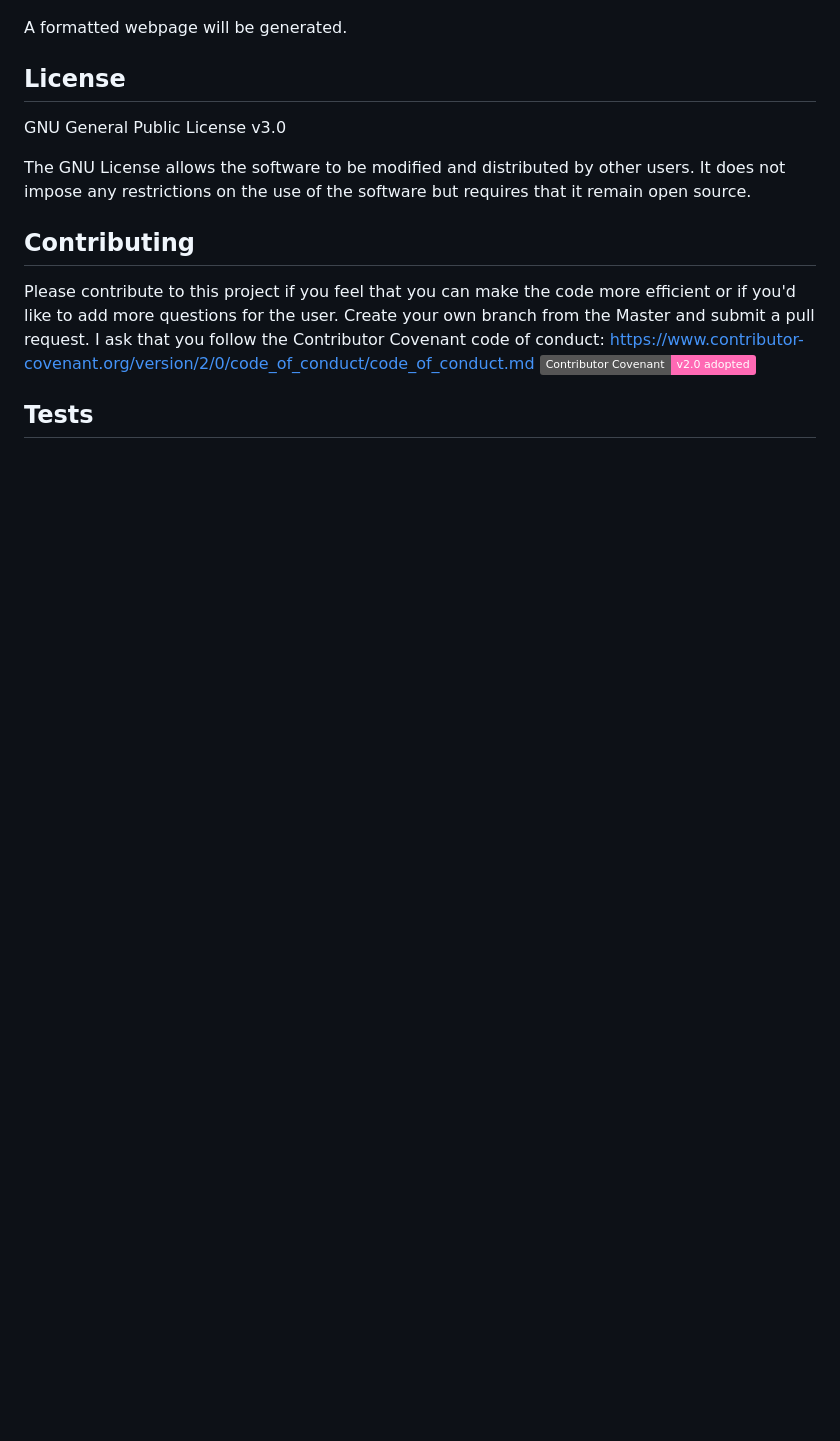
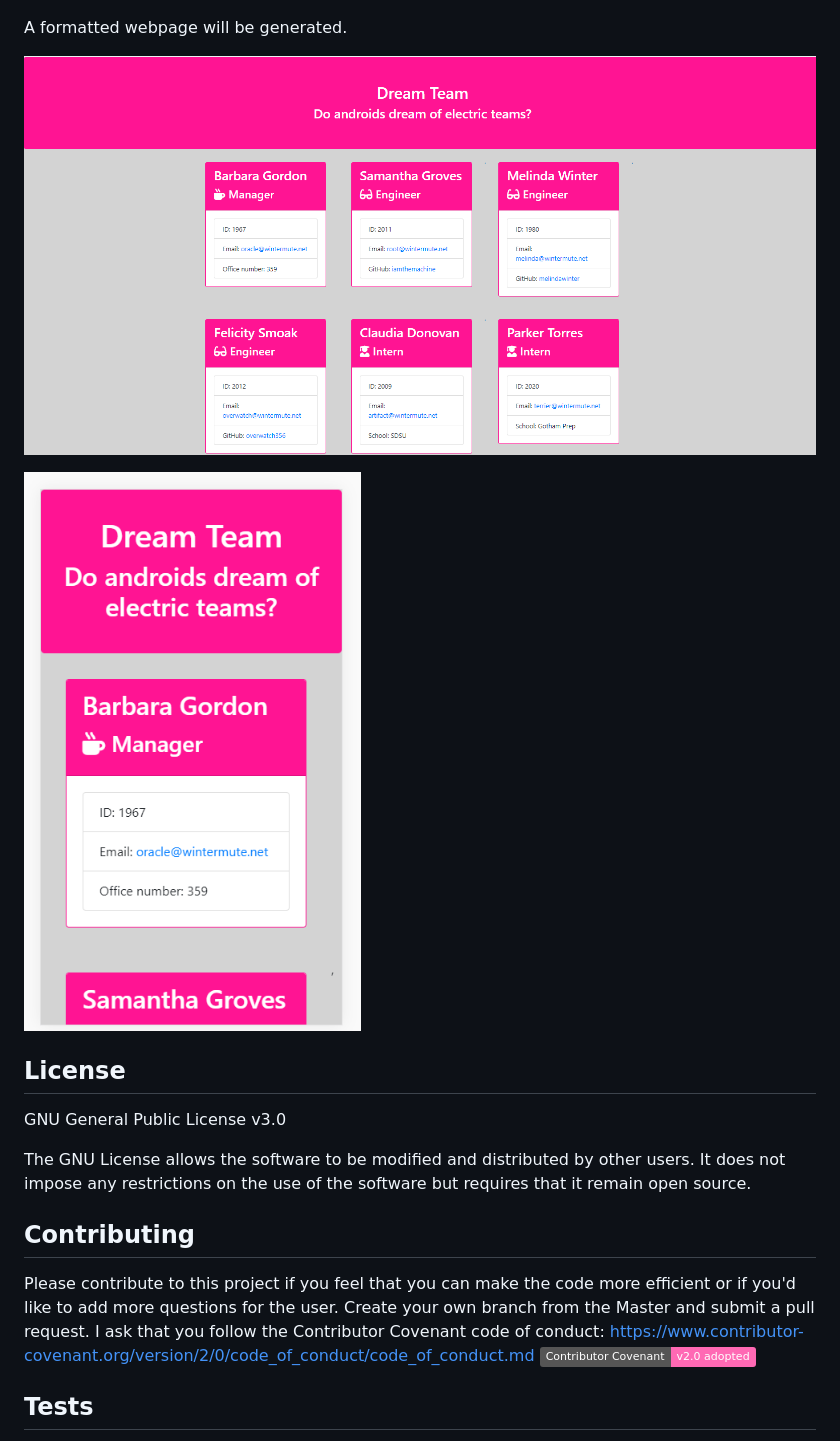
Before and after one commit to melindawinter/team-generator, a Markdown page: README.md, the part around the change printed below. Drawn GitHub-style; pictures changed too: images/html-1.png (added), images/html-responsive.png (added); badges without logos; blank space fills up the shorter version.

```diff
--- a/README.md
+++ b/README.md
@@ -25,6 +25,10 @@ Once you have a cloned version, open it up in VS Code or another editor. Open up
 
 A formatted webpage will be generated.
 
+![HTML](images/html-1.png)
+
+![Responsive HTML](images/html-responsive.png)
+
 ## License
 
 GNU General Public License v3.0
```
Also changed, not shown: other parts of README.md (+1 -1 lines), 2 other files.
